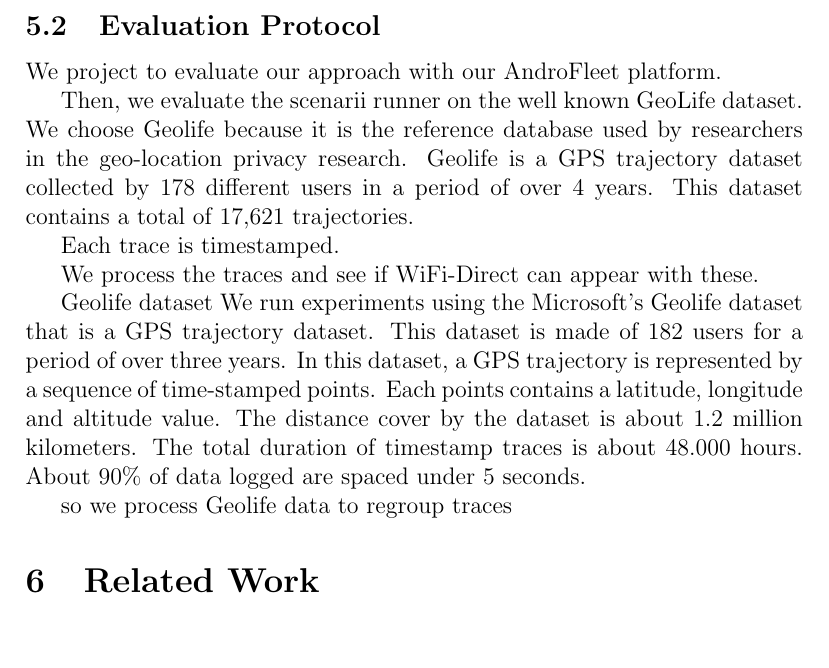
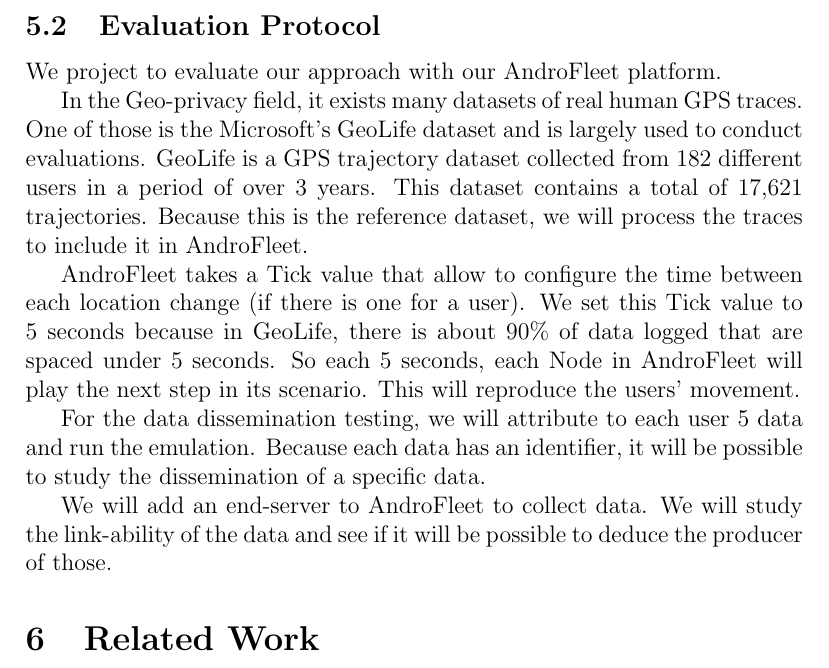
Before and after one commit to rsommerard/internship-report, a LaTeX paper (sommerard-internship.tex, which reads sections/evaluation.tex): part of page 16 of 25, cut so that both start at the same text, the shorter picture padded with empty space. Compiled offline with pdfLaTeX.

Commit message:
Evaluation done

```diff
--- a/sections/evaluation.tex
+++ b/sections/evaluation.tex
@@ -77,35 +77,23 @@ It permits to recreate files that are used in our experiment.
 
 \subsection{Evaluation Protocol}
 
-%%%% END OK
-
-
 We project to evaluate our approach with our AndroFleet platform.
 
+In the Geo-privacy field, it exists many datasets of real human GPS traces.
+One of those is the Microsoft’s GeoLife dataset and is largely used to conduct evaluations.
+GeoLife is a GPS trajectory dataset collected from 182 different users in a period of over 3 years.
+This dataset contains a total of 17,621 trajectories.
+Because this is the reference dataset, we will process the traces to include it in AndroFleet.
 
+AndroFleet takes a Tick value that allow to configure the time between each location change (if there is one for a user).
+We set this Tick value to 5 seconds because in GeoLife, there is about 90\% of data logged that are spaced under 5 seconds.
+So each 5 seconds, each Node in AndroFleet will play the next step in its scenario.
+This will reproduce the users' movement.
 
+For the data dissemination testing, we will attribute to each user 5 data and run the emulation.
+Because each data has an identifier, it will be possible to study the dissemination of a specific data.
 
-Then, we evaluate the scenarii runner on the well known GeoLife dataset.
-We choose Geolife because it is the reference database used by researchers in the geo-location privacy research.
-Geolife is a GPS trajectory dataset collected by 178 different users in a period of over 4 years.
-This dataset contains a total of 17,621 trajectories.
+We will add an end-server to AndroFleet to collect data.
+We will study the link-ability of the data and see if it will be possible to deduce the producer of those.
 
-Each trace is timestamped.
-
-We process the traces and see if WiFi-Direct can appear with these.
-
-Geolife dataset
-We run experiments using the Microsoft’s Geolife
-dataset that is a GPS trajectory dataset.
-This dataset is made of 182 users for a period of over three years.
-In this dataset, a GPS trajectory is represented by a
-sequence of time-stamped points.
-Each points contains a latitude, longitude and altitude value.
-The distance cover by the dataset is about 1.2 million kilometers.
-The total duration of timestamp traces is about 48.000 hours.
-About 90\% of data logged are spaced under 5 seconds.
-
-
-so we process Geolife data to regroup traces
-
-%\subsection{Evaluation Results}
+%%%% END OK
```
Also changed, not shown: sommerard-internship.bbl.
